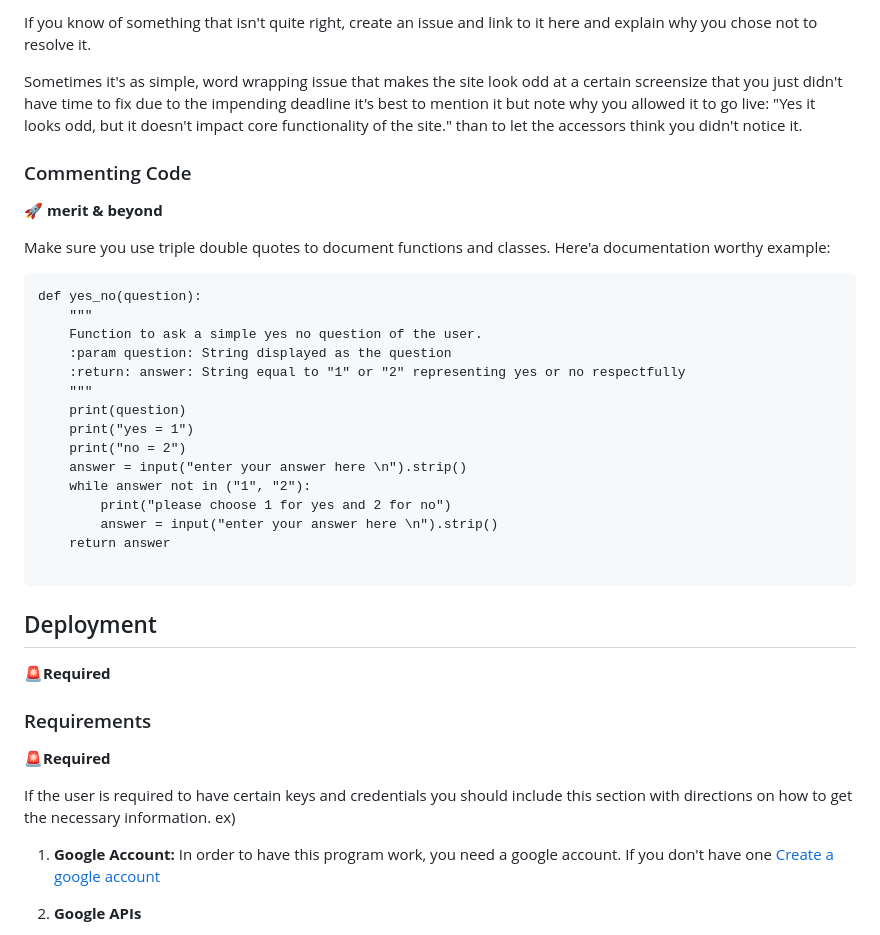
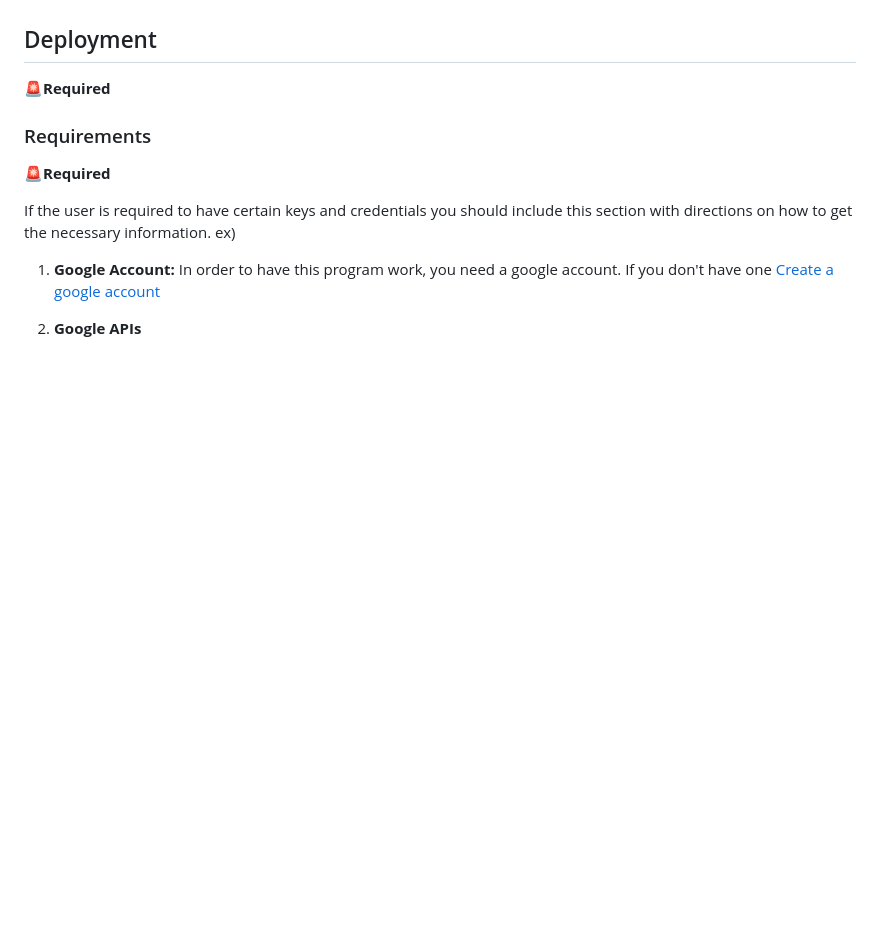
Before and after one commit to PPindel/bac-calculator, a Markdown page: README.md, the part around the change printed below. Drawn GitHub-style; blank space fills up the shorter version.

````diff
--- a/README.md
+++ b/README.md
@@ -245,30 +204,4 @@ It's ok to not resolve all the defects you found as long as:
 
-If you know of something that isn't quite right, create an issue and link to it here and explain why you chose not to resolve it.
-
-Sometimes it's as simple, word wrapping issue that makes the site look odd at a certain screensize that you just didn't have time to fix due to the impending deadline it's best to mention it but note why you allowed it to go live: "Yes it looks odd, but it doesn't impact core functionality of the site." than to let the accessors think you didn't notice it.
-
-### Commenting Code
-🚀 **merit & beyond**
-
-Make sure you use triple double quotes to document functions and classes.
- Here'a  documentation worthy example:
-```$python
-def yes_no(question):
-    """
-    Function to ask a simple yes no question of the user.
-    :param question: String displayed as the question
-    :return: answer: String equal to "1" or "2" representing yes or no respectfully
-    """
-    print(question)
-    print("yes = 1")
-    print("no = 2")
-    answer = input("enter your answer here \n").strip()
-    while answer not in ("1", "2"):
-        print("please choose 1 for yes and 2 for no")
-        answer = input("enter your answer here \n").strip()
-    return answer
-
-```
 
 ## Deployment
 🚨**Required**
````
Also changed, not shown: other parts of README.md (+10 -51 lines).
